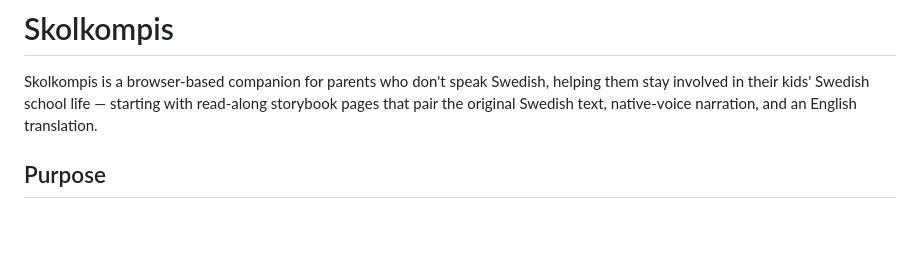
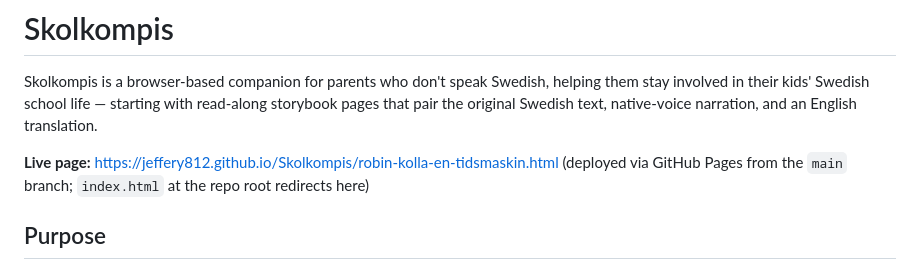
Before and after one commit to jeffery812/Skolkompis, a Markdown page: README.md, the part around the change. Drawn GitHub-style; blank space fills up the shorter version.

Commit message:
Add live GitHub Pages URL to README

```diff
--- a/README.md
+++ b/README.md
@@ -1,6 +1,9 @@
 # Skolkompis
 
 Skolkompis is a browser-based companion for parents who don't speak Swedish, helping them stay involved in their kids' Swedish school life — starting with read-along storybook pages that pair the original Swedish text, native-voice narration, and an English translation.
+
+**Live page:** https://jeffery812.github.io/Skolkompis/robin-kolla-en-tidsmaskin.html
+(deployed via GitHub Pages from the `main` branch; `index.html` at the repo root redirects here)
 
 ## Purpose
 
```
